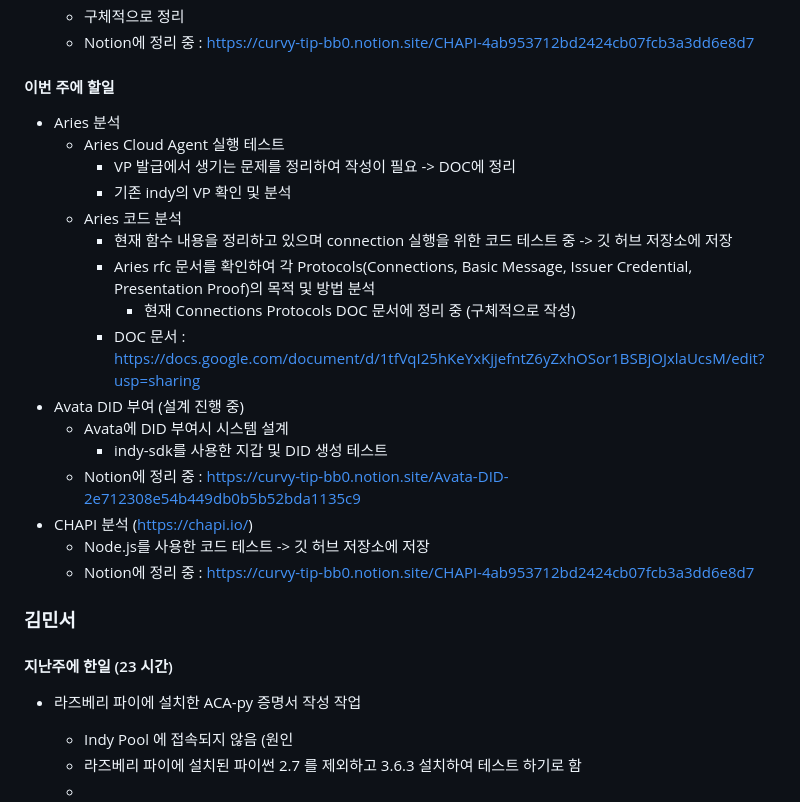
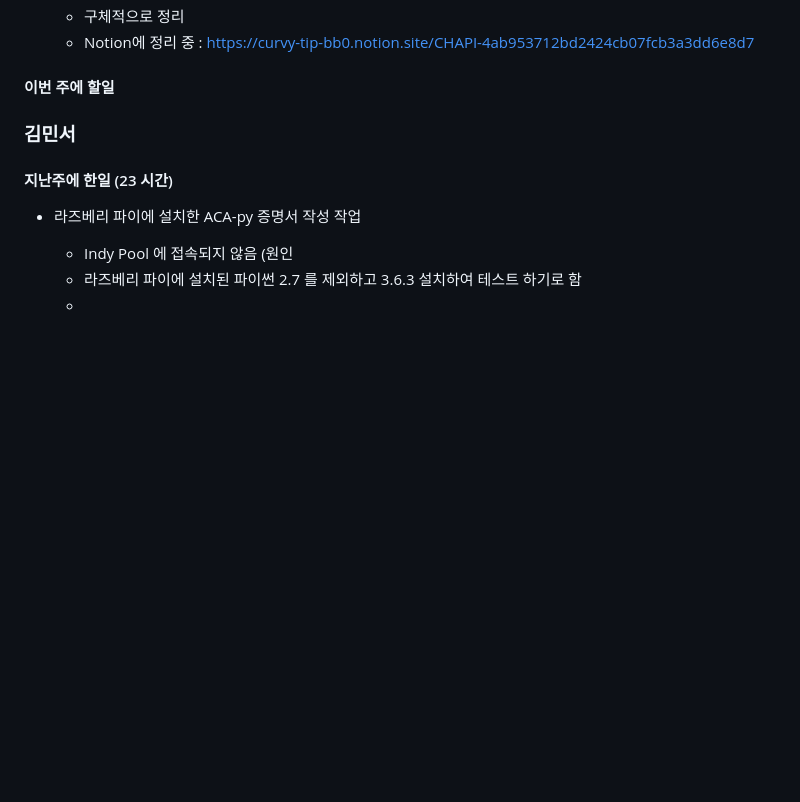
Before and after one commit to geunkim/Metaverse, a Markdown page: Minutes/2023_4_17.md, the part around one of its changes. Rendered like a GitHub page; blank space fills up the shorter version.

Commit message:
Revert "4월 17일 회의록 - 이번주 할일 추가"

```diff
--- a/Minutes/2023_4_17.md
+++ b/Minutes/2023_4_17.md
@@ -27,22 +28,7 @@
     - Notion에 정리 중 : https://curvy-tip-bb0.notion.site/CHAPI-4ab953712bd2424cb07fcb3a3dd6e8d7
 
 #### 이번 주에 할일
-  - Aries 분석
-    - Aries Cloud Agent 실행 테스트
-      - VP 발급에서 생기는 문제를 정리하여 작성이 필요 -> DOC에 정리
-      - 기존 indy의 VP 확인 및 분석
-    - Aries 코드 분석
-      - 현재 함수 내용을 정리하고 있으며 connection 실행을 위한 코드 테스트 중 -> 깃 허브 저장소에 저장
-      - Aries rfc 문서를 확인하여 각 Protocols(Connections, Basic Message, Issuer Credential, Presentation Proof)의 목적 및 방법 분석
-        - 현재 Connections Protocols DOC 문서에 정리 중 (구체적으로 작성)
-      - DOC 문서 : https://docs.google.com/document/d/1tfVqI25hKeYxKjjefntZ6yZxhOSor1BSBjOJxlaUcsM/edit?usp=sharing
-  - Avata DID 부여 (설계 진행 중)
-    - Avata에 DID 부여시 시스템 설계
-      - indy-sdk를 사용한 지갑 및 DID 생성 테스트
-    - Notion에 정리 중 : https://curvy-tip-bb0.notion.site/Avata-DID-2e712308e54b449db0b5b52bda1135c9
-  - CHAPI 분석 (https://chapi.io/)
-    - Node.js를 사용한 코드 테스트 -> 깃 허브 저장소에 저장
-    - Notion에 정리 중 : https://curvy-tip-bb0.notion.site/CHAPI-4ab953712bd2424cb07fcb3a3dd6e8d7
+
 
 ### 김민서
 
```
Also changed, not shown: other parts of Minutes/2023_4_17.md (+1 -0 lines), Minutes/2023_4_10.md (+1 -4 lines).
